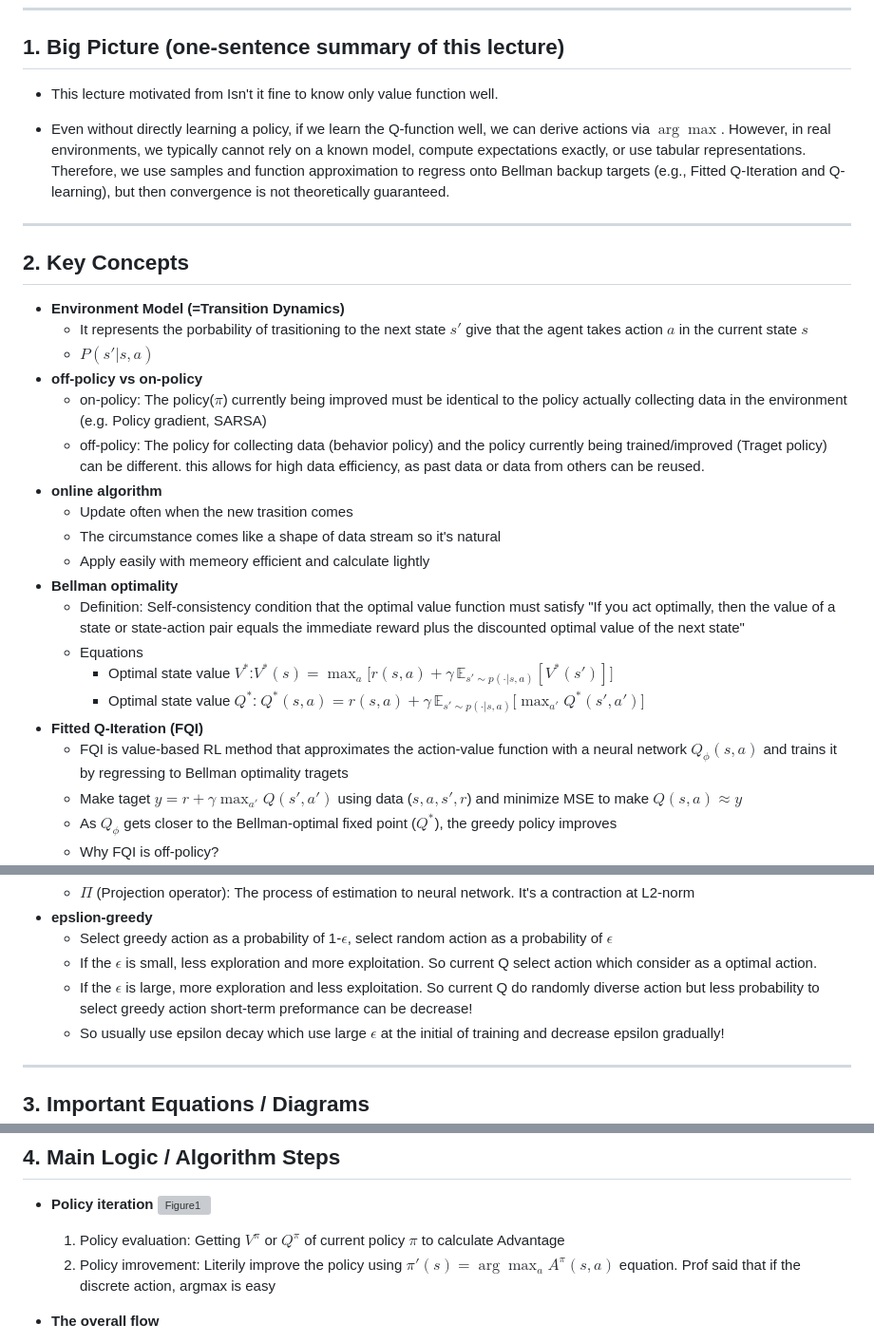
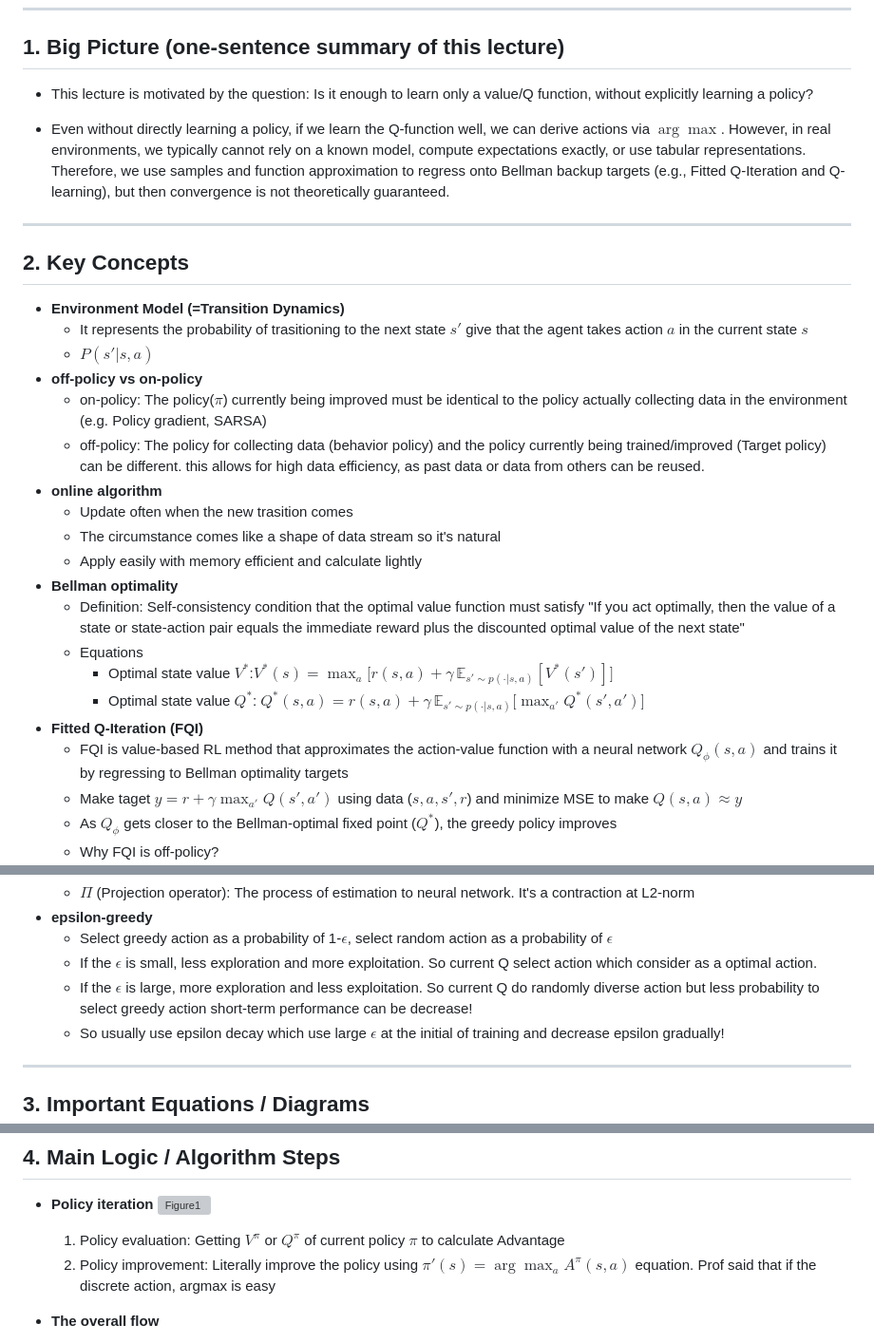
Before and after one commit to go2gym365/RL_study, a Markdown page: berkeley_CS285/lecture_7/lec7.md, 3 parts joined by grey strips. Shown: that part at 95% size. Drawn GitHub-style; grey boxes are pictures that could not be loaded.

Commit message:
Fix LaTex and typo

```diff
--- a/berkeley_CS285/lecture_7/lec7.md
+++ b/berkeley_CS285/lecture_7/lec7.md
@@ -8,7 +8,7 @@
 
 ## 1. Big Picture (one-sentence summary of this lecture)
 <!-- 오늘 강의의 핵심 메시지/주제 한두 줄 -->
-- This lecture motivated from Isn't it fine to know only value function well.
+- This lecture is motivated by the question: Is it enough to learn only a value/Q function, without explicitly learning a policy?
 
 - Even without directly learning a policy, if we learn the Q-function well, we can derive actions via $\arg\max$. However, in real environments, we typically cannot rely on a known model, compute expectations exactly, or use tabular representations. Therefore, we use samples and function approximation to regress onto Bellman backup targets (e.g., Fitted Q-Iteration and Q-learning), but then convergence is not theoretically guaranteed.
 <!--정책 경사 없이 가치만 쓰자 → 모델 기반이면 Bellman optimality backup으로 Q-iteration 가능 → 실제 환경에서는 전이확률을 모르니 샘플로 backup을 근사해야함 → Q-iteration → 실제 환경에서는 state 수가 너무 많아 (고차원이라) tabular 불가능함 특히 continuous한 환경에서는 안됨. 그러니 target을 함수 근사로 회귀해서 맞춰보자 → Fitted Q-iteration  → 배치로 여러 샘플을 모으지 말고 전이 1개를 온라인으로 한스텝씩 끊어서 업데이트 하자 (Q-learning)-->
@@ -19,22 +19,22 @@
 ## 2. Key Concepts
 <!-- 중요한 용어 / 개념 리스트업 (정확한 정의가 아니어도 됨, 나중에 수정 가능) -->
 - **Environment Model (=Transition Dynamics)**
-  - It represents the porbability of trasitioning to the next state $s'$ give that the agent takes action $a$ in the current state $s$
+  - It represents the probability of trasitioning to the next state $s'$ give that the agent takes action $a$ in the current state $s$
   - $P(s' | s, a)$
 - **off-policy vs on-policy**
   - on-policy: The policy($\pi$) currently being improved must be identical to the policy actually collecting data in the environment (e.g. Policy gradient, SARSA)
-  - off-policy: The policy for collecting data (behavior policy) and the policy currently being trained/improved (Traget policy) can be different. this allows for high data efficiency, as past data or data from others can be reused.
+  - off-policy: The policy for collecting data (behavior policy) and the policy currently being trained/improved (Target policy) can be different. this allows for high data efficiency, as past data or data from others can be reused.
 - **online algorithm**
   - Update often when the new trasition comes
   - The circumstance comes like a shape of data stream so it's natural
-  - Apply easily with memeory efficient and calculate lightly
+  - Apply easily with memory efficient and calculate lightly
 - **Bellman optimality**
   - Definition: Self-consistency condition that the optimal value function must satisfy "If you act optimally, then the value of a state or state-action pair equals the immediate reward plus the discounted optimal value of the next state"
   - Equations
     - Optimal state value $V^*$:$V^*(s)=\max_a \Big[r(s,a)+\gamma \,\mathbb{E}_{s'\sim p(\cdot|s,a)}[V^*(s')]\Big]$
     - Optimal state value $Q^*$: $Q^*(s,a)=r(s,a)+\gamma \,\mathbb{E}_{s'\sim p(\cdot|s,a)}\Big[\max_{a'} Q^*(s',a')\Big]$
 - **Fitted Q-Iteration (FQI)**
-  - FQI is value-based RL method that approximates the action-value function with a neural network $Q_\phi(s,a)$ and trains it by regressing to Bellman optimality tragets
+  - FQI is value-based RL method that approximates the action-value function with a neural network $Q_\phi(s,a)$ and trains it by regressing to Bellman optimality targets
   - Make taget $y=r+\gamma\max_{a'}Q(s',a')$ using data ($s, a, s', r$) and minimize MSE to make $Q(s,a)\approx y$
   - As $Q_\phi$ gets closer to the Bellman-optimal fixed point ($Q^*$), the greedy policy improves
   - Why FQI is off-policy?
@@ -48,8 +48,8 @@
   - $\Pi$ (Projection operator): The process of estimation to neural network. It's a contraction at L2-norm
-- **epslion-greedy**
+- **epsilon-greedy**
   - Select greedy action as a probability of 1-$\epsilon$, select random action as a probability of $\epsilon$
   - If the $\epsilon$ is small, less exploration and more exploitation. So current Q select action which consider as a optimal action.
-  - If the $\epsilon$ is large, more exploration and less exploitation. So current Q do randomly diverse action but less probability to select greedy action short-term preformance can be decrease!
+  - If the $\epsilon$ is large, more exploration and less exploitation. So current Q do randomly diverse action but less probability to select greedy action short-term performance can be decrease!
   - So usually use epsilon decay which use large $\epsilon$ at the initial of training and decrease epsilon gradually!
 
 ---
@@ -82,7 +82,7 @@
 - **Policy iteration**
 ![Figure1](img/policy_iteration.png)
   1. Policy evaluation: Getting $V^\pi$ or $Q^\pi$ of current policy $\pi$ to calculate Advantage
-  2. Policy imrovement: Literily improve the policy using $\pi'(s) = \arg\max_a A^\pi(s,a)$ equation. Prof said that if the discrete action, argmax is easy
+  2. Policy improvement: Literally improve the policy using $\pi'(s) = \arg\max_a A^\pi(s,a)$ equation. Prof said that if the discrete action, argmax is easy
 
 - **The overall flow**
 1. Omit Policy Gradients: Move from an explicit policy network to an implicit greedy policy by taking $\arg\max$ over an advantage / Q-value.
```
Also changed, not shown: other parts of berkeley_CS285/lecture_7/lec7.md (+5 -5 lines).
